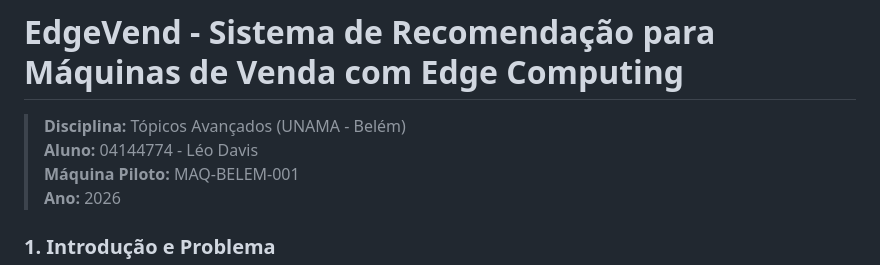
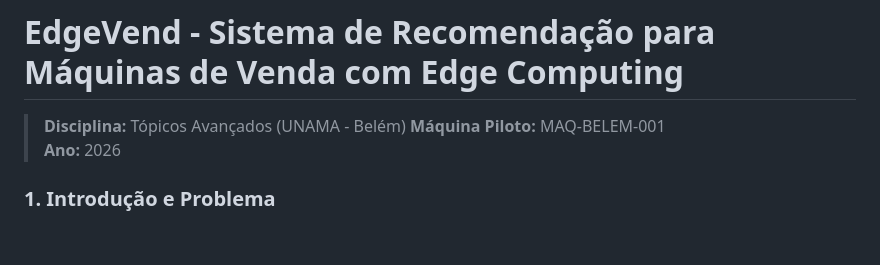
Before and after one commit to Davis-leo/Vending_Machine, a Markdown page: README.md, the part around the change. Drawn GitHub-style; blank space fills up the shorter version.

Commit message:
Ajustando o readme

```diff
--- a/README.md
+++ b/README.md
@@ -1,7 +1,6 @@
 # EdgeVend - Sistema de Recomendação para Máquinas de Venda com Edge Computing
 
 > **Disciplina:** Tópicos Avançados (UNAMA - Belém)
-> **Aluno:** 04144774 - Léo Davis
 > **Máquina Piloto:** MAQ-BELEM-001
 > **Ano:** 2026
 
```
